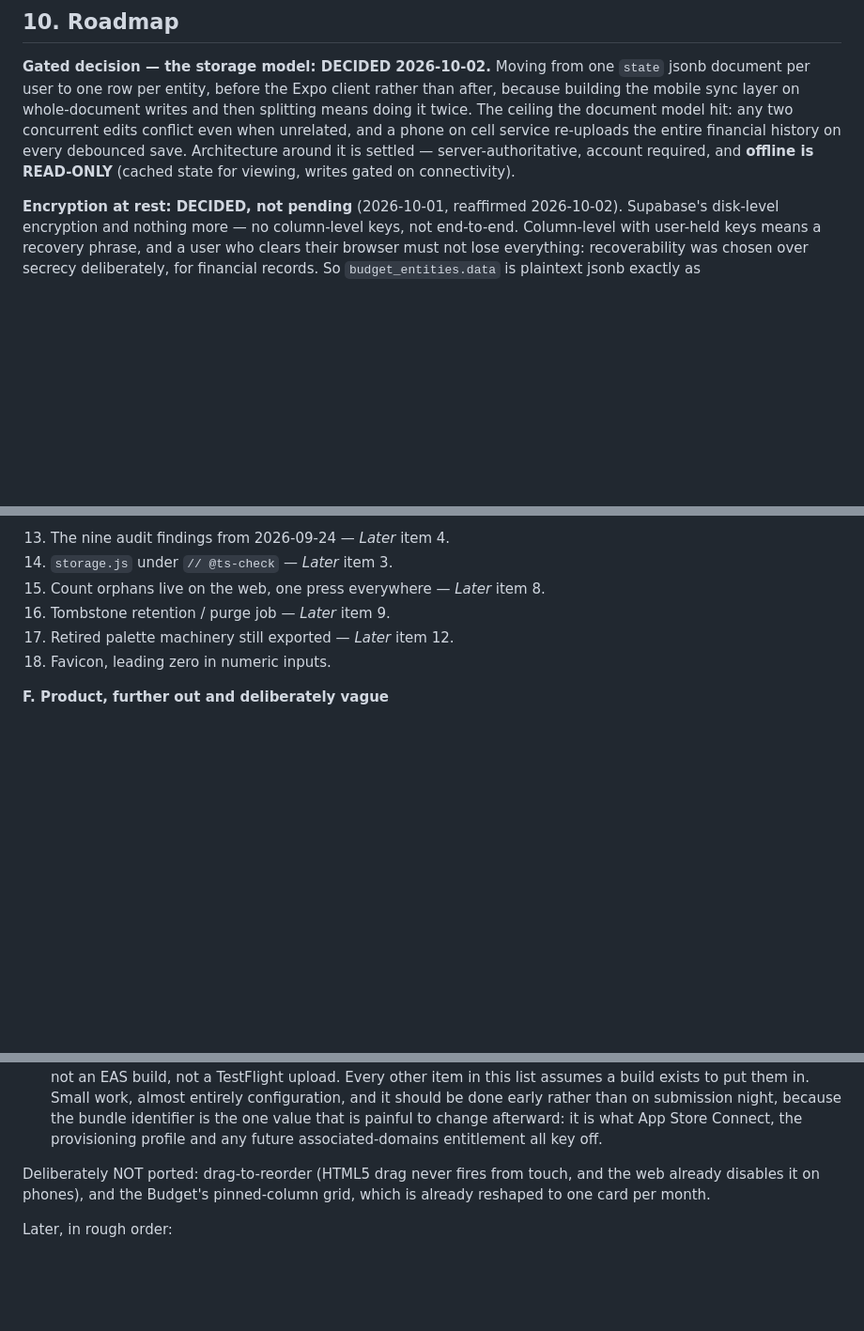
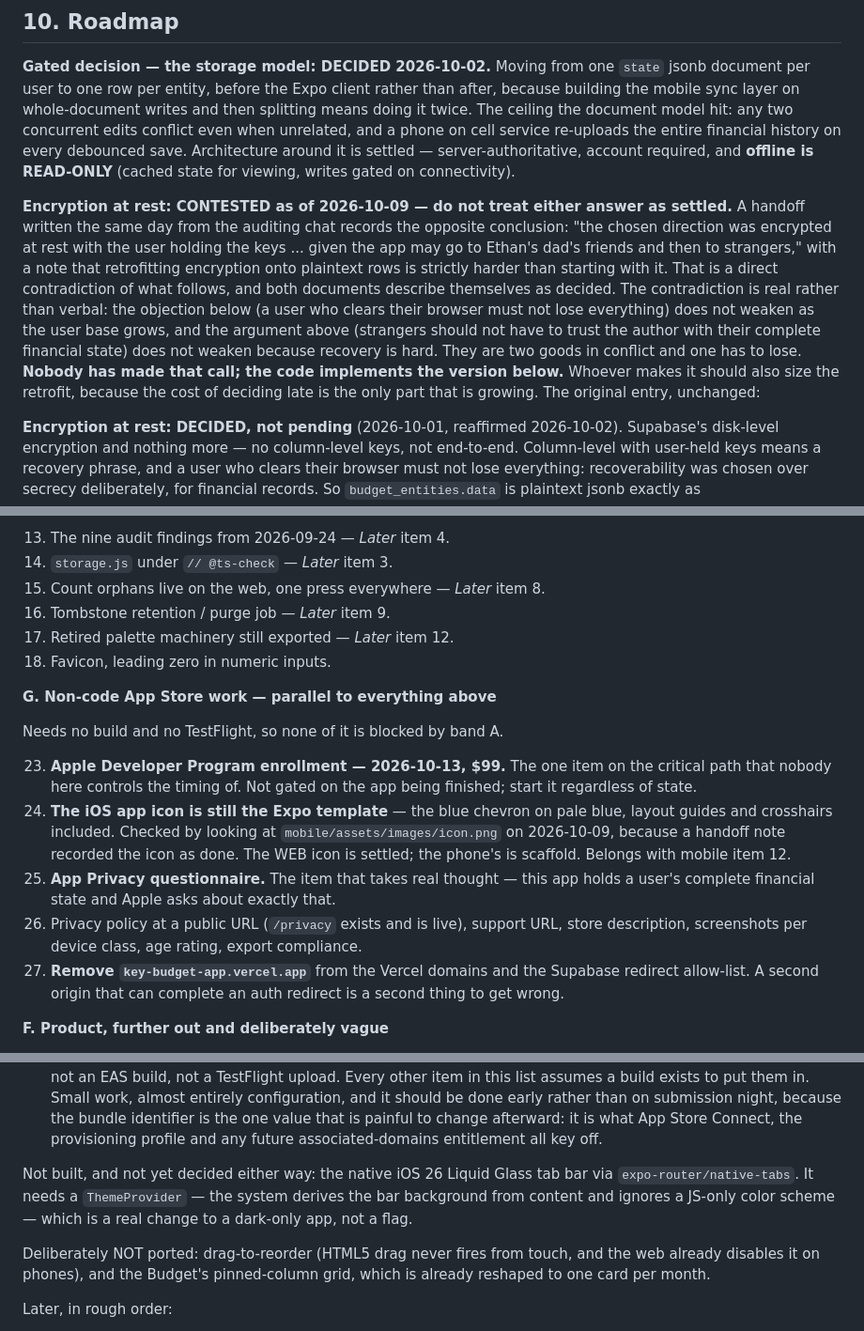
Before and after one commit to ethanrkey/new-budget-app, a Markdown page: PROJECT_SPEC.md, 3 parts joined by grey strips. Shown at 94% size. GitHub-like rendering; blank space fills up the shorter version.

Commit message:
A handoff said encryption was decided the other way; recording the conflict unresolved
Reviewing the auditing chat's handoff against the repo. Most of it checks
out. One thing does not, and it is the largest item in the document: it
records "encrypted at rest with the user holding the keys" as the chosen
privacy direction, where the roadmap records the opposite as decided
twice, on the grounds that a user who clears their browser must not lose
everything. Both documents call themselves settled. The conflict is real
rather than verbal — neither argument weakens the other, they are two
goods in conflict — so it is recorded as CONTESTED with the note that the
code implements the plaintext version and nobody has actually chosen.
Deciding late is the only cost here that grows.

Net-new items from that handoff, captured per the author's own rule that
anything decided in chat belongs in the spec the same day: Apple Developer
enrollment on 2026-10-13, the App Privacy questionnaire, the support URL
and store assets, removing key-budget-app.vercel.app from the Vercel
domains and the Supabase redirect allow-list, and the undecided Liquid
Glass tab bar, which needs a ThemeProvider rather than a flag because the
system derives the bar background from content.

One correction to that handoff, found by looking rather than reasoning:
it records the app icon as done. `mobile/assets/images/icon.png` is still
the Expo template — the blue chevron on pale blue with the layout guides
and crosshairs visible in the file. The web icon is settled; the phone's
is scaffold, and it belongs with the rest of app.json.

Co-Authored-By: Claude Opus 5 <noreply@anthropic.com>
Claude-Session: https://claude.ai/code/session_014RXrbxHi3PGPDUTQj5hTbn

```diff
--- a/PROJECT_SPEC.md
+++ b/PROJECT_SPEC.md
@@ -1118,6 +1118,23 @@ on cell service re-uploads the entire financial history on every debounced
 save. Architecture around it is settled — server-authoritative, account required,
 and **offline is READ-ONLY** (cached state for viewing, writes gated on
 connectivity).
+
+**Encryption at rest: CONTESTED as of 2026-10-09 — do not treat either
+answer as settled.** A handoff written the same day from the auditing
+chat records the opposite conclusion: "the chosen direction was encrypted
+at rest with the user holding the keys ... given the app may go to
+Ethan's dad's friends and then to strangers," with a note that
+retrofitting encryption onto plaintext rows is strictly harder than
+starting with it. That is a direct contradiction of what follows, and
+both documents describe themselves as decided. The contradiction is real
+rather than verbal: the objection below (a user who clears their browser
+must not lose everything) does not weaken as the user base grows, and the
+argument above (strangers should not have to trust the author with their
+complete financial state) does not weaken because recovery is hard. They
+are two goods in conflict and one has to lose. **Nobody has made that
+call; the code implements the version below.** Whoever makes it should
+also size the retrofit, because the cost of deciding late is the only
+part that is growing. The original entry, unchanged:
 
 **Encryption at rest: DECIDED, not pending** (2026-10-01, reaffirmed
 2026-10-02). Supabase's disk-level encryption and nothing more — no
@@ -1291,6 +1308,28 @@ what, not by size.
 17. Retired palette machinery still exported — *Later* item 12.
 18. Favicon, leading zero in numeric inputs.
 
+**G. Non-code App Store work — parallel to everything above**
+
+Needs no build and no TestFlight, so none of it is blocked by band A.
+
+23. **Apple Developer Program enrollment — 2026-10-13, $99.** The one
+    item on the critical path that nobody here controls the timing of.
+    Not gated on the app being finished; start it regardless of state.
+24. **The iOS app icon is still the Expo template** — the blue chevron
+    on pale blue, layout guides and crosshairs included. Checked by
+    looking at `mobile/assets/images/icon.png` on 2026-10-09, because a
+    handoff note recorded the icon as done. The WEB icon is settled; the
+    phone's is scaffold. Belongs with mobile item 12.
+25. **App Privacy questionnaire.** The item that takes real thought —
+    this app holds a user's complete financial state and Apple asks
+    about exactly that.
+26. Privacy policy at a public URL (`/privacy` exists and is live),
+    support URL, store description, screenshots per device class, age
+    rating, export compliance.
+27. **Remove `key-budget-app.vercel.app`** from the Vercel domains and
+    the Supabase redirect allow-list. A second origin that can complete
+    an auth redirect is a second thing to get wrong.
+
 **F. Product, further out and deliberately vague**
 
 19. Multi-account model (payment method per transaction, credit cards
@@ -1591,6 +1630,11 @@ a port.
     one value that is painful to change afterward: it is what App Store
     Connect, the provisioning profile and any future associated-domains
     entitlement all key off.
+
+Not built, and not yet decided either way: the native iOS 26 Liquid
+Glass tab bar via `expo-router/native-tabs`. It needs a `ThemeProvider` —
+the system derives the bar background from content and ignores a JS-only
+color scheme — which is a real change to a dark-only app, not a flag.
 
 Deliberately NOT ported: drag-to-reorder (HTML5 drag never fires from
 touch, and the web already disables it on phones), and the Budget's
```
